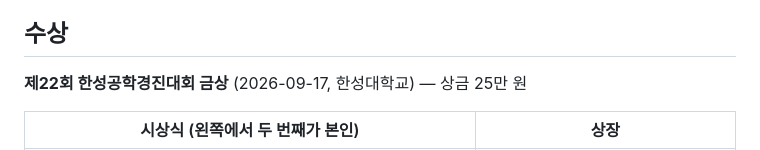
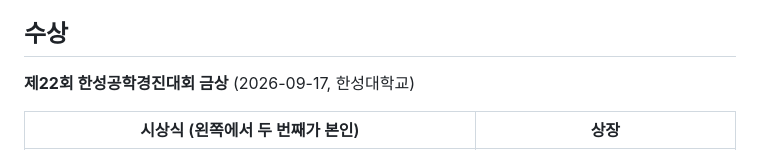
Before and after one commit to seojun-1266/engineering-contest-2026, a Markdown page: README.md, the part around the change. Rendered like a GitHub page.

Commit message:
README 수상 문구에서 상금 표기 제거
Co-Authored-By: Claude Opus 5.5 <noreply@anthropic.com>

```diff
--- a/README.md
+++ b/README.md
@@ -9,7 +9,7 @@ EMS(전기근육자극) 기반 뇌졸중·마비 환자 재활 보조 시스템
 
 ## 수상
 
-**제22회 한성공학경진대회 금상** (2026-09-17, 한성대학교) — 상금 25만 원
+**제22회 한성공학경진대회 금상** (2026-09-17, 한성대학교)
 
 | 시상식 (왼쪽에서 두 번째가 본인) | 상장 |
 |---|---|
```
